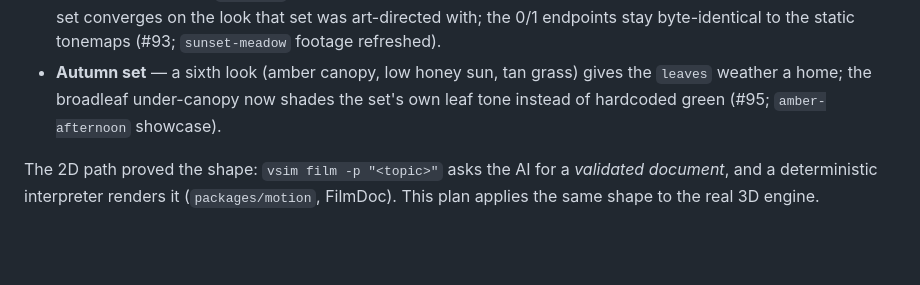
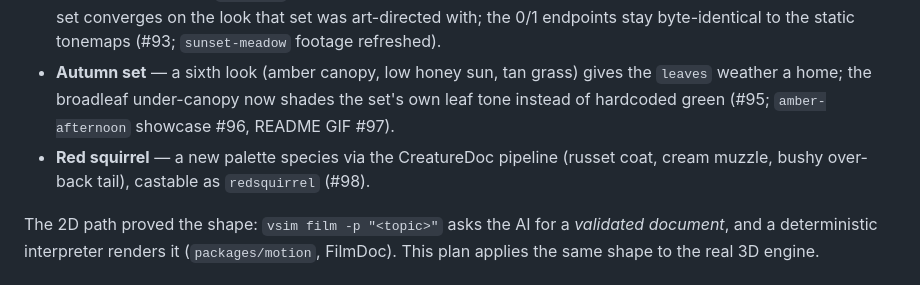
Before and after one commit to kunalkushwaha/vsim, a Markdown page: docs/plan-film3d.md, the part around the change. Rendered like a GitHub page; blank space fills up the shorter version.

Commit message:
docs: plan v3.2 — record amber-afternoon GIF and red squirrel (#99)
Claude-Session: https://claude.ai/code/session_011WwKqTr7i1vEpQY9DKSzE7

Co-authored-by: Claude <noreply@anthropic.com>

```diff
--- a/docs/plan-film3d.md
+++ b/docs/plan-film3d.md
@@ -86,7 +86,9 @@ child nodes). The director's prompt now tells the model to dress sets like locat
   footage refreshed).
 - **Autumn set** — a sixth look (amber canopy, low honey sun, tan grass) gives the
   `leaves` weather a home; the broadleaf under-canopy now shades the set's own leaf
-  tone instead of hardcoded green (#95; `amber-afternoon` showcase).
+  tone instead of hardcoded green (#95; `amber-afternoon` showcase #96, README GIF #97).
+- **Red squirrel** — a new palette species via the CreatureDoc pipeline (russet coat,
+  cream muzzle, bushy over-back tail), castable as `redsquirrel` (#98).
 
 The 2D path proved the shape: `vsim film -p "<topic>"` asks the AI for a *validated
 document*, and a deterministic interpreter renders it (`packages/motion`, FilmDoc).
```
